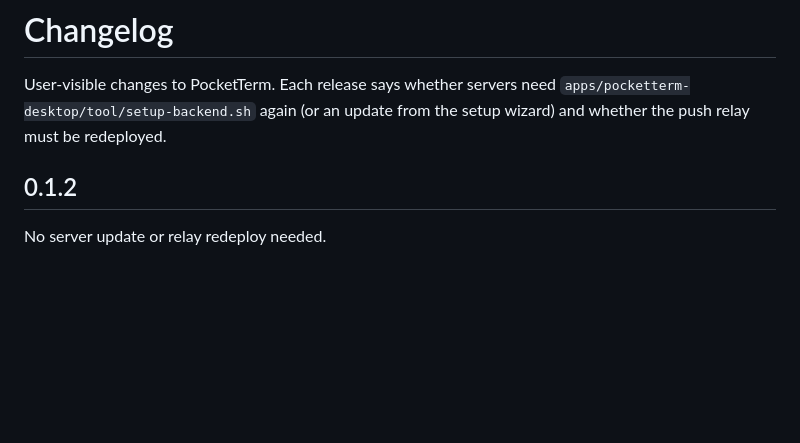
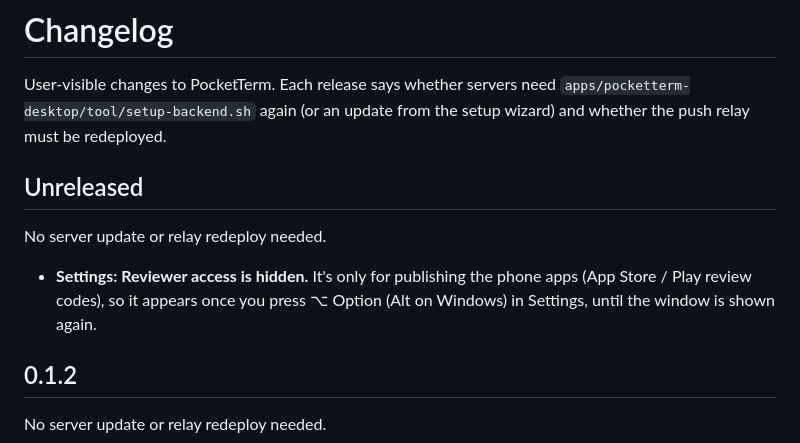
Before and after one commit to danyzmaj-apps/pocketterm, a Markdown page: CHANGELOG.md, the part around the change. GitHub-like rendering; blank space fills up the shorter version.

Commit message:
Changelog: Reviewer access hidden

```diff
--- a/CHANGELOG.md
+++ b/CHANGELOG.md
@@ -1,6 +1,12 @@
 # Changelog
 
 User-visible changes to PocketTerm. Each release says whether servers need `apps/pocketterm-desktop/tool/setup-backend.sh` again (or an update from the setup wizard) and whether the push relay must be redeployed.
+
+## Unreleased
+
+No server update or relay redeploy needed.
+
+- **Settings: Reviewer access is hidden.** It's only for publishing the phone apps (App Store / Play review codes), so it appears once you press ⌥ Option (Alt on Windows) in Settings, until the window is shown again.
 
 ## 0.1.2
 
```
